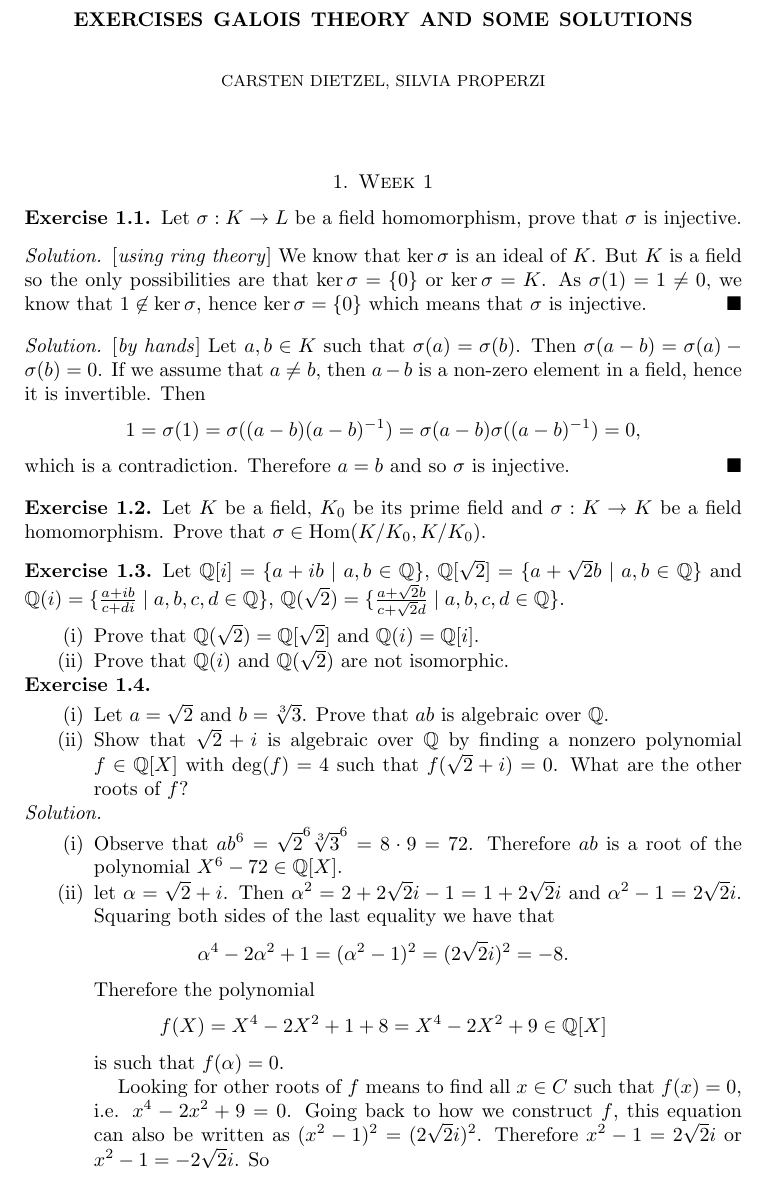
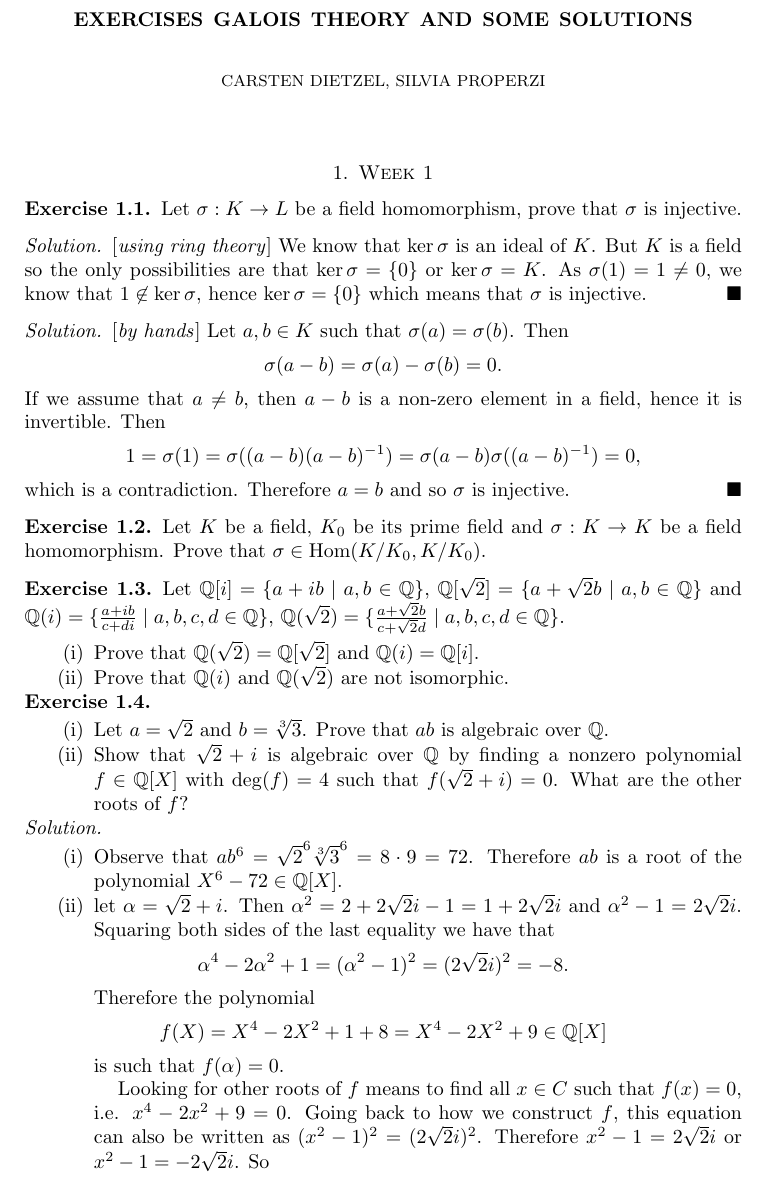
Before and after one commit to Properzi/Exercises-Galois-Theory-VUB, a LaTeX paper (main.tex): part of page 1 of 7, cut so that both start at the same text. Compiled offline with pdfLaTeX.

Commit message:
Updates from Overleaf

```diff
--- a/main.tex
+++ b/main.tex
@@ -73,7 +73,10 @@
 \end{sol}
 \begin{sol}[\textit{by hands}]
     Let $a,b\in K$ such that $\sigma(a)=\sigma(b)$.
-    Then $\sigma(a-b)=\sigma(a)-\sigma(b)=0$.
+    Then
+    \[
+    \sigma(a-b)=\sigma(a)-\sigma(b)=0.
+    \]
     If we assume that $a\neq b$, then $a-b$ is a non-zero element in a field, hence it is invertible.
     Then
     \[
```
Also changed, not shown: solutions.pdf (added).
